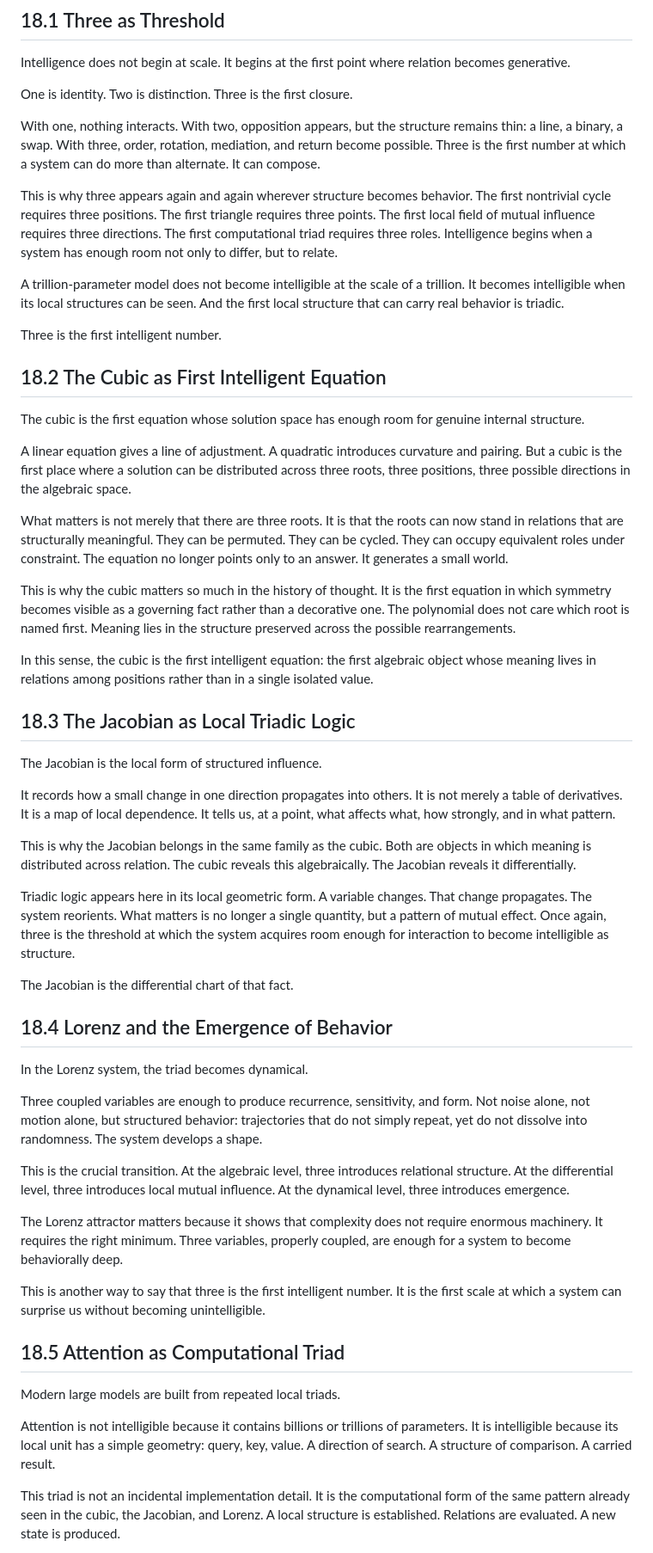
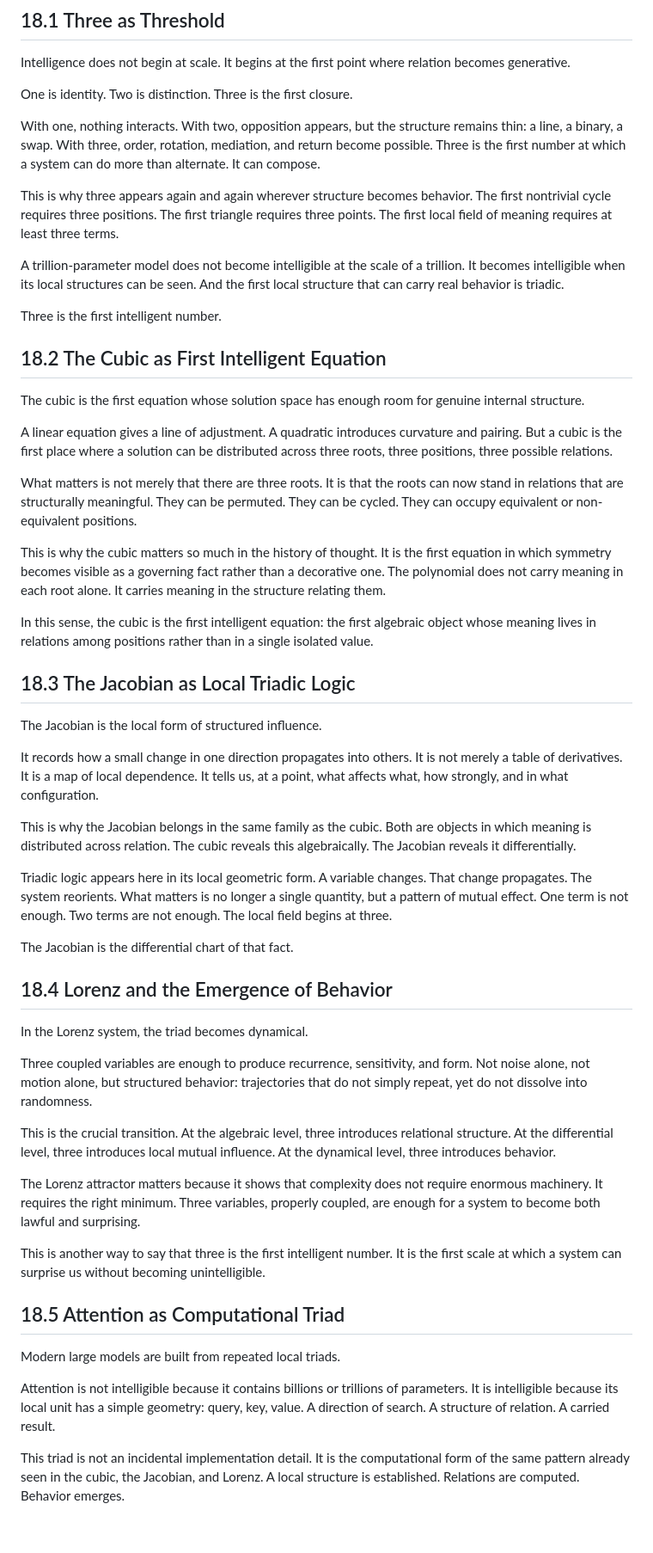
Before and after one commit to tjpools/embedding-geometry-lab, a Markdown page: book/chapter_18_three_is_the_first_intelligent_number.md, the part around one of its changes. Shown at 86% size. Drawn GitHub-style; blank space fills up the shorter version.

Commit message:
Polish Chapter 18 ending and tighten final theorem cadence

```diff
--- a/book/chapter_18_three_is_the_first_intelligent_number.md
+++ b/book/chapter_18_three_is_the_first_intelligent_number.md
@@ -13,7 +13,7 @@ With two, opposition appears, but the structure remains thin: a line, a binary,
 With three, order, rotation, mediation, and return become possible.
 Three is the first number at which a system can do more than alternate. It can compose.
 
-This is why three appears again and again wherever structure becomes behavior. The first nontrivial cycle requires three positions. The first triangle requires three points. The first local field of mutual influence requires three directions. The first computational triad requires three roles. Intelligence begins when a system has enough room not only to differ, but to relate.
+This is why three appears again and again wherever structure becomes behavior. The first nontrivial cycle requires three positions. The first triangle requires three points. The first local field of meaning requires at least three terms.
 
 A trillion-parameter model does not become intelligible at the scale of a trillion. It becomes intelligible when its local structures can be seen. And the first local structure that can carry real behavior is triadic.
 
@@ -23,11 +23,11 @@ Three is the first intelligent number.
 
 The cubic is the first equation whose solution space has enough room for genuine internal structure.
 
-A linear equation gives a line of adjustment. A quadratic introduces curvature and pairing. But a cubic is the first place where a solution can be distributed across three roots, three positions, three possible directions in the algebraic space.
+A linear equation gives a line of adjustment. A quadratic introduces curvature and pairing. But a cubic is the first place where a solution can be distributed across three roots, three positions, three possible relations.
 
-What matters is not merely that there are three roots. It is that the roots can now stand in relations that are structurally meaningful. They can be permuted. They can be cycled. They can occupy equivalent roles under constraint. The equation no longer points only to an answer. It generates a small world.
+What matters is not merely that there are three roots. It is that the roots can now stand in relations that are structurally meaningful. They can be permuted. They can be cycled. They can occupy equivalent or non-equivalent positions.
 
-This is why the cubic matters so much in the history of thought. It is the first equation in which symmetry becomes visible as a governing fact rather than a decorative one. The polynomial does not care which root is named first. Meaning lies in the structure preserved across the possible rearrangements.
+This is why the cubic matters so much in the history of thought. It is the first equation in which symmetry becomes visible as a governing fact rather than a decorative one. The polynomial does not carry meaning in each root alone. It carries meaning in the structure relating them.
 
 In this sense, the cubic is the first intelligent equation: the first algebraic object whose meaning lives in relations among positions rather than in a single isolated value.
 
@@ -35,11 +35,11 @@ In this sense, the cubic is the first intelligent equation: the first algebraic
 
 The Jacobian is the local form of structured influence.
 
-It records how a small change in one direction propagates into others. It is not merely a table of derivatives. It is a map of local dependence. It tells us, at a point, what affects what, how strongly, and in what pattern.
+It records how a small change in one direction propagates into others. It is not merely a table of derivatives. It is a map of local dependence. It tells us, at a point, what affects what, how strongly, and in what configuration.
 
 This is why the Jacobian belongs in the same family as the cubic. Both are objects in which meaning is distributed across relation. The cubic reveals this algebraically. The Jacobian reveals it differentially.
 
-Triadic logic appears here in its local geometric form. A variable changes. That change propagates. The system reorients. What matters is no longer a single quantity, but a pattern of mutual effect. Once again, three is the threshold at which the system acquires room enough for interaction to become intelligible as structure.
+Triadic logic appears here in its local geometric form. A variable changes. That change propagates. The system reorients. What matters is no longer a single quantity, but a pattern of mutual effect. One term is not enough. Two terms are not enough. The local field begins at three.
 
 The Jacobian is the differential chart of that fact.
 
@@ -47,11 +47,11 @@ The Jacobian is the differential chart of that fact.
 
 In the Lorenz system, the triad becomes dynamical.
 
-Three coupled variables are enough to produce recurrence, sensitivity, and form. Not noise alone, not motion alone, but structured behavior: trajectories that do not simply repeat, yet do not dissolve into randomness. The system develops a shape.
+Three coupled variables are enough to produce recurrence, sensitivity, and form. Not noise alone, not motion alone, but structured behavior: trajectories that do not simply repeat, yet do not dissolve into randomness.
 
-This is the crucial transition. At the algebraic level, three introduces relational structure. At the differential level, three introduces local mutual influence. At the dynamical level, three introduces emergence.
+This is the crucial transition. At the algebraic level, three introduces relational structure. At the differential level, three introduces local mutual influence. At the dynamical level, three introduces behavior.
 
-The Lorenz attractor matters because it shows that complexity does not require enormous machinery. It requires the right minimum. Three variables, properly coupled, are enough for a system to become behaviorally deep.
+The Lorenz attractor matters because it shows that complexity does not require enormous machinery. It requires the right minimum. Three variables, properly coupled, are enough for a system to become both lawful and surprising.
 
 This is another way to say that three is the first intelligent number. It is the first scale at which a system can surprise us without becoming unintelligible.
 
@@ -59,7 +59,7 @@ This is another way to say that three is the first intelligent number. It is the
 
 Modern large models are built from repeated local triads.
 
-Attention is not intelligible because it contains billions or trillions of parameters. It is intelligible because its local unit has a simple geometry: query, key, value. A direction of search. A structure of comparison. A carried result.
+Attention is not intelligible because it contains billions or trillions of parameters. It is intelligible because its local unit has a simple geometry: query, key, value. A direction of search. A structure of relation. A carried result.
 
-This triad is not an incidental implementation detail. It is the computational form of the same pattern already seen in the cubic, the Jacobian, and Lorenz. A local structure is established. Relations are evaluated. A new state is produced.
+This triad is not an incidental implementation detail. It is the computational form of the same pattern already seen in the cubic, the Jacobian, and Lorenz. A local structure is established. Relations are computed. Behavior emerges.
 
```
Also changed, not shown: other parts of book/chapter_18_three_is_the_first_intelligent_number.md (+5 -5 lines).
